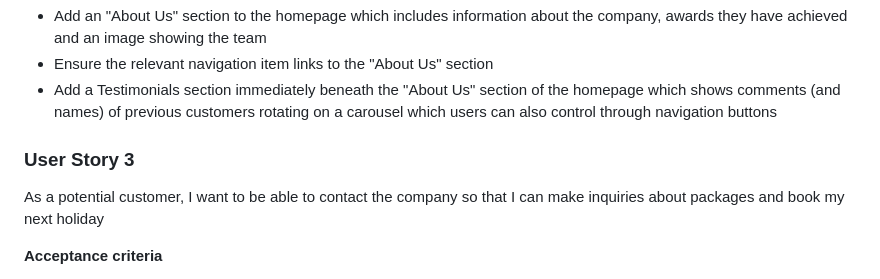
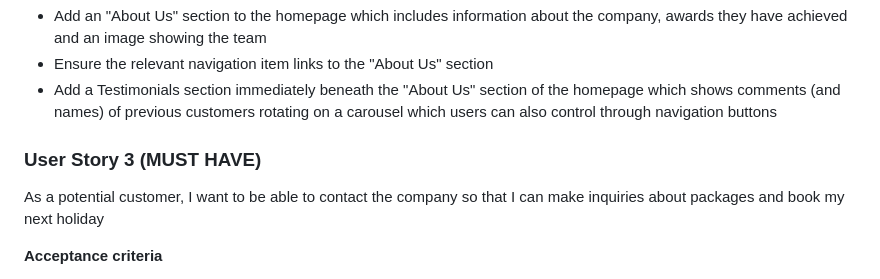
Before and after one commit to lowrycode/ski-arise-project, a Markdown page: project_planning.md, the part around the change. GitHub-like rendering.

Commit message:
Add missing MUST HAVE label to user story 3

```diff
--- a/project_planning.md
+++ b/project_planning.md
@@ -89,7 +89,7 @@ As a first-time customer, I want to find information about the company so that I
 - Ensure the relevant navigation item links to the "About Us" section
 - Add a Testimonials section immediately beneath the "About Us" section of the homepage which shows comments (and names) of previous customers rotating on a carousel which users can also control through navigation buttons
 
-### User Story 3
+### User Story 3 (MUST HAVE)
 As a potential customer, I want to be able to contact the company so that I can make inquiries about packages and book my next holiday
 
 **Acceptance criteria**
```
